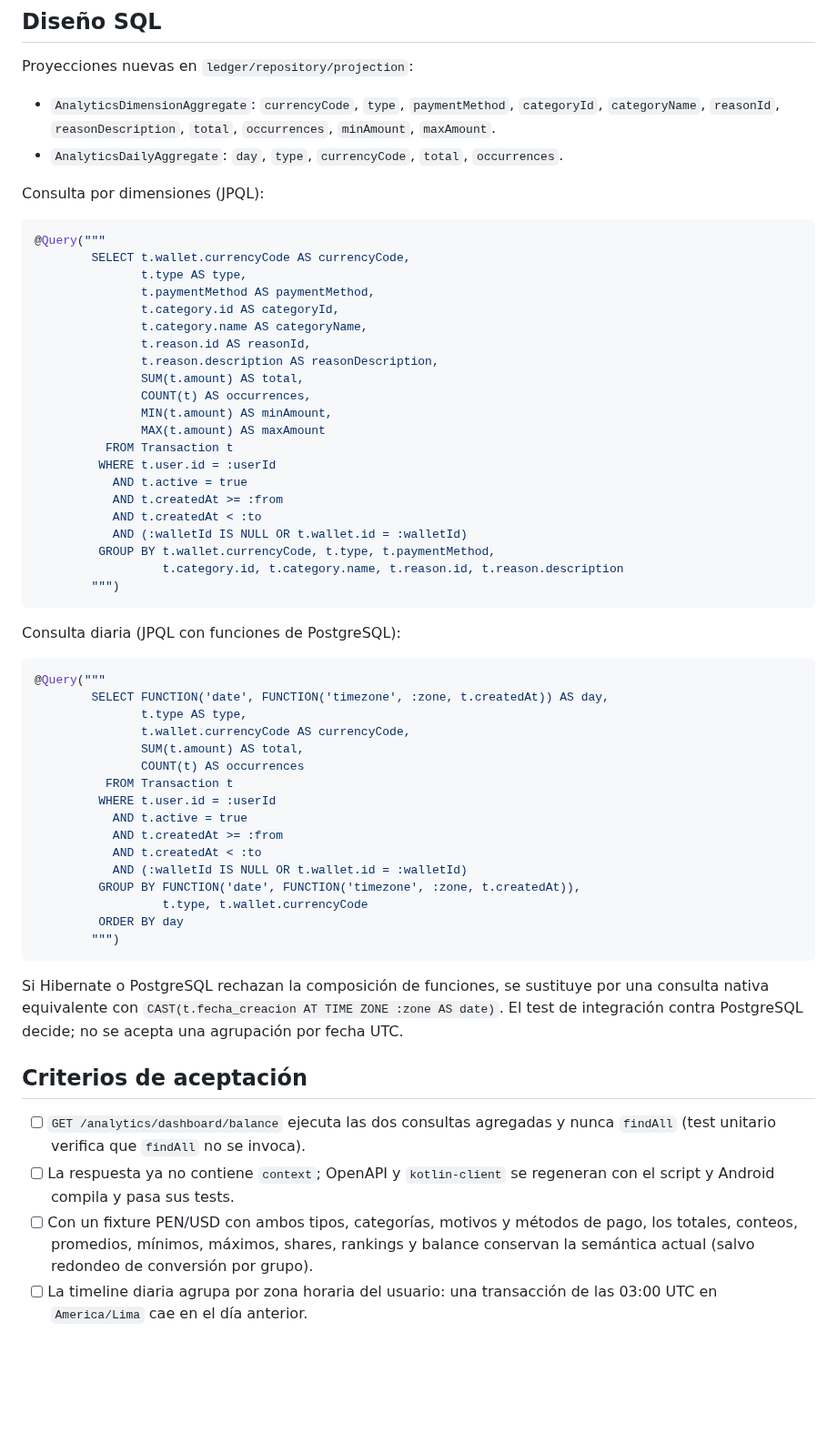
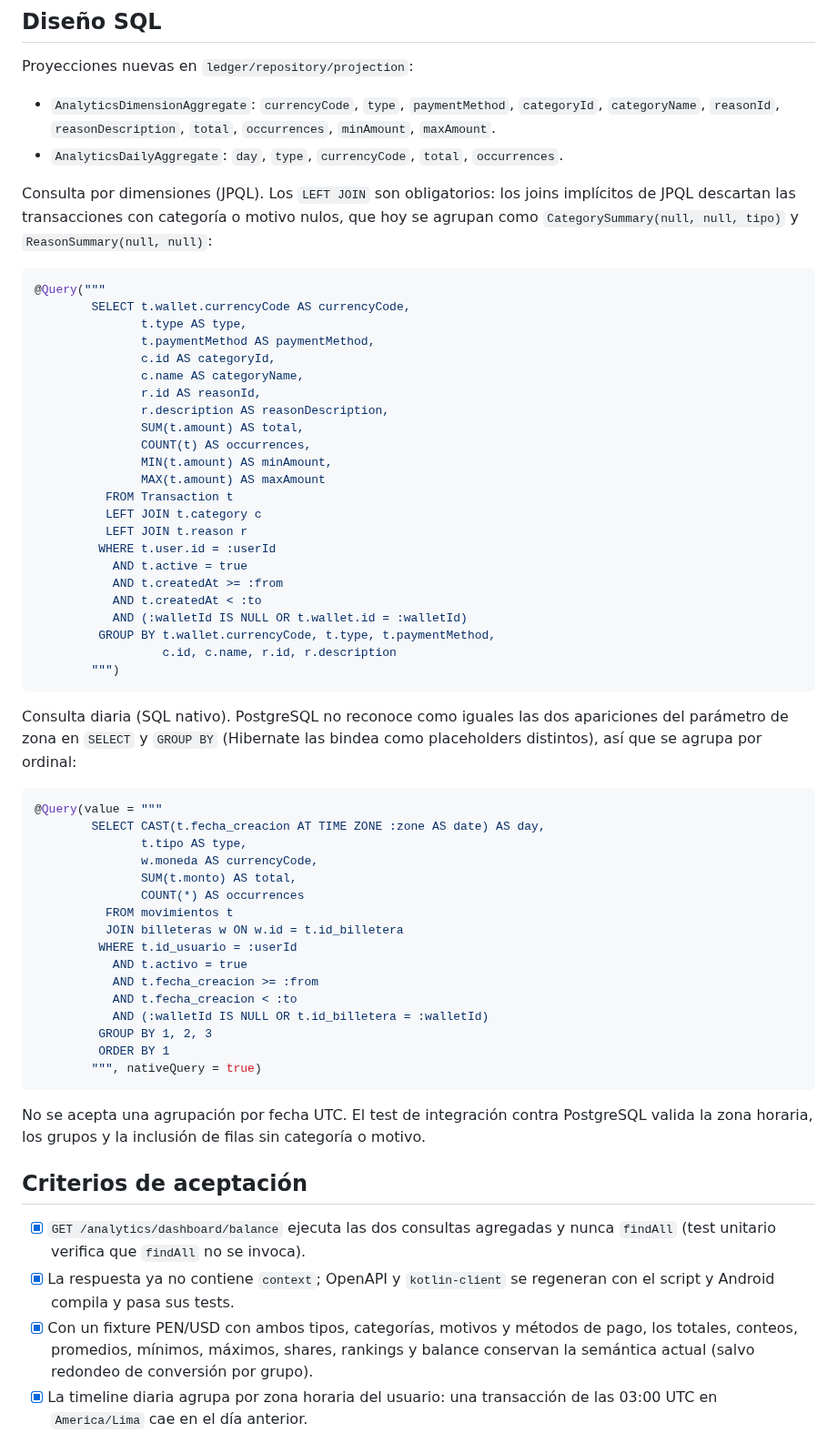
Before and after one commit to Elias2049J/finanx, a Markdown page: docs/specs/p1-8-analytics-sql.md, the part around one of its changes. Shown at 91% size. Drawn GitHub-style; blank space fills up the shorter version.

````diff
--- a/docs/specs/p1-8-analytics-sql.md
+++ b/docs/specs/p1-8-analytics-sql.md
@@ -69,65 +69,69 @@ Proyecciones nuevas en `ledger/repository/projection`:
   `reasonId`, `reasonDescription`, `total`, `occurrences`, `minAmount`, `maxAmount`.
 - `AnalyticsDailyAggregate`: `day`, `type`, `currencyCode`, `total`, `occurrences`.
 
-Consulta por dimensiones (JPQL):
+Consulta por dimensiones (JPQL). Los `LEFT JOIN` son obligatorios: los joins implícitos de JPQL descartan las
+transacciones con categoría o motivo nulos, que hoy se agrupan como `CategorySummary(null, null, tipo)` y
+`ReasonSummary(null, null)`:
 
 ```java
 @Query("""
         SELECT t.wallet.currencyCode AS currencyCode,
                t.type AS type,
                t.paymentMethod AS paymentMethod,
-               t.category.id AS categoryId,
-               t.category.name AS categoryName,
-               t.reason.id AS reasonId,
-               t.reason.description AS reasonDescription,
+               c.id AS categoryId,
+               c.name AS categoryName,
+               r.id AS reasonId,
+               r.description AS reasonDescription,
                SUM(t.amount) AS total,
                COUNT(t) AS occurrences,
                MIN(t.amount) AS minAmount,
                MAX(t.amount) AS maxAmount
           FROM Transaction t
+          LEFT JOIN t.category c
+          LEFT JOIN t.reason r
          WHERE t.user.id = :userId
            AND t.active = true
            AND t.createdAt >= :from
            AND t.createdAt < :to
            AND (:walletId IS NULL OR t.wallet.id = :walletId)
          GROUP BY t.wallet.currencyCode, t.type, t.paymentMethod,
-                  t.category.id, t.category.name, t.reason.id, t.reason.description
+                  c.id, c.name, r.id, r.description
         """)
 ```
 
-Consulta diaria (JPQL con funciones de PostgreSQL):
+Consulta diaria (SQL nativo). PostgreSQL no reconoce como iguales las dos apariciones del parámetro de zona en
+`SELECT` y `GROUP BY` (Hibernate las bindea como placeholders distintos), así que se agrupa por ordinal:
 
 ```java
-@Query("""
-        SELECT FUNCTION('date', FUNCTION('timezone', :zone, t.createdAt)) AS day,
-               t.type AS type,
-               t.wallet.currencyCode AS currencyCode,
-               SUM(t.amount) AS total,
-               COUNT(t) AS occurrences
-          FROM Transaction t
-         WHERE t.user.id = :userId
-           AND t.active = true
-           AND t.createdAt >= :from
-           AND t.createdAt < :to
-           AND (:walletId IS NULL OR t.wallet.id = :walletId)
-         GROUP BY FUNCTION('date', FUNCTION('timezone', :zone, t.createdAt)),
-                  t.type, t.wallet.currencyCode
-         ORDER BY day
-        """)
+@Query(value = """
+        SELECT CAST(t.fecha_creacion AT TIME ZONE :zone AS date) AS day,
+               t.tipo AS type,
+               w.moneda AS currencyCode,
+               SUM(t.monto) AS total,
+               COUNT(*) AS occurrences
+          FROM movimientos t
+          JOIN billeteras w ON w.id = t.id_billetera
+         WHERE t.id_usuario = :userId
+           AND t.activo = true
+           AND t.fecha_creacion >= :from
+           AND t.fecha_creacion < :to
+           AND (:walletId IS NULL OR t.id_billetera = :walletId)
+         GROUP BY 1, 2, 3
+         ORDER BY 1
+        """, nativeQuery = true)
 ```
 
-Si Hibernate o PostgreSQL rechazan la composición de funciones, se sustituye por una consulta nativa equivalente
-con `CAST(t.fecha_creacion AT TIME ZONE :zone AS date)`. El test de integración contra PostgreSQL decide; no se
-acepta una agrupación por fecha UTC.
+No se acepta una agrupación por fecha UTC. El test de integración contra PostgreSQL valida la zona horaria, los
+grupos y la inclusión de filas sin categoría o motivo.
 
 ## Criterios de aceptación
 
-- [ ] `GET /analytics/dashboard/balance` ejecuta las dos consultas agregadas y nunca `findAll` (test unitario
+- [x] `GET /analytics/dashboard/balance` ejecuta las dos consultas agregadas y nunca `findAll` (test unitario
       verifica que `findAll` no se invoca).
-- [ ] La respuesta ya no contiene `context`; OpenAPI y `kotlin-client` se regeneran con el script y Android
+- [x] La respuesta ya no contiene `context`; OpenAPI y `kotlin-client` se regeneran con el script y Android
       compila y pasa sus tests.
-- [ ] Con un fixture PEN/USD con ambos tipos, categorías, motivos y métodos de pago, los totales, conteos,
+- [x] Con un fixture PEN/USD con ambos tipos, categorías, motivos y métodos de pago, los totales, conteos,
       promedios, mínimos, máximos, shares, rankings y balance conservan la semántica actual (salvo redondeo de
       conversión por grupo).
-- [ ] La timeline diaria agrupa por zona horaria del usuario: una transacción de las 03:00 UTC en
+- [x] La timeline diaria agrupa por zona horaria del usuario: una transacción de las 03:00 UTC en
       `America/Lima` cae en el día anterior.
````
Also changed, not shown: other parts of docs/specs/p1-8-analytics-sql.md (+21 -8 lines), docs/auditoria-mejoras.md (+9 -4 lines).
